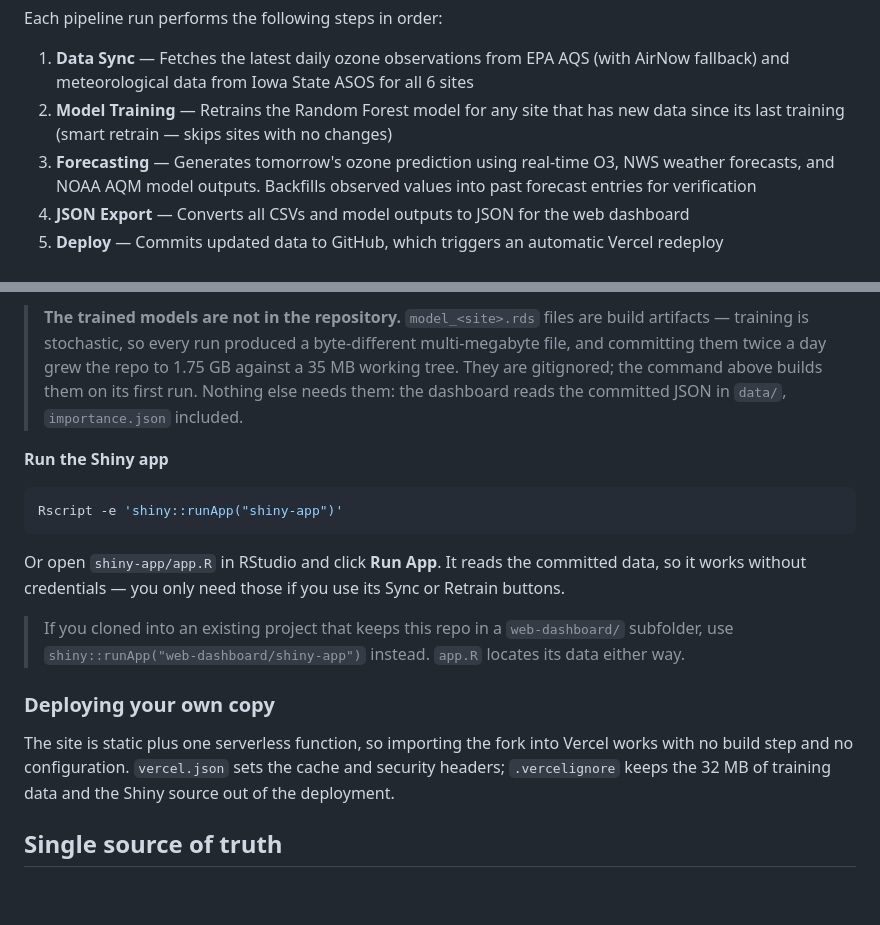
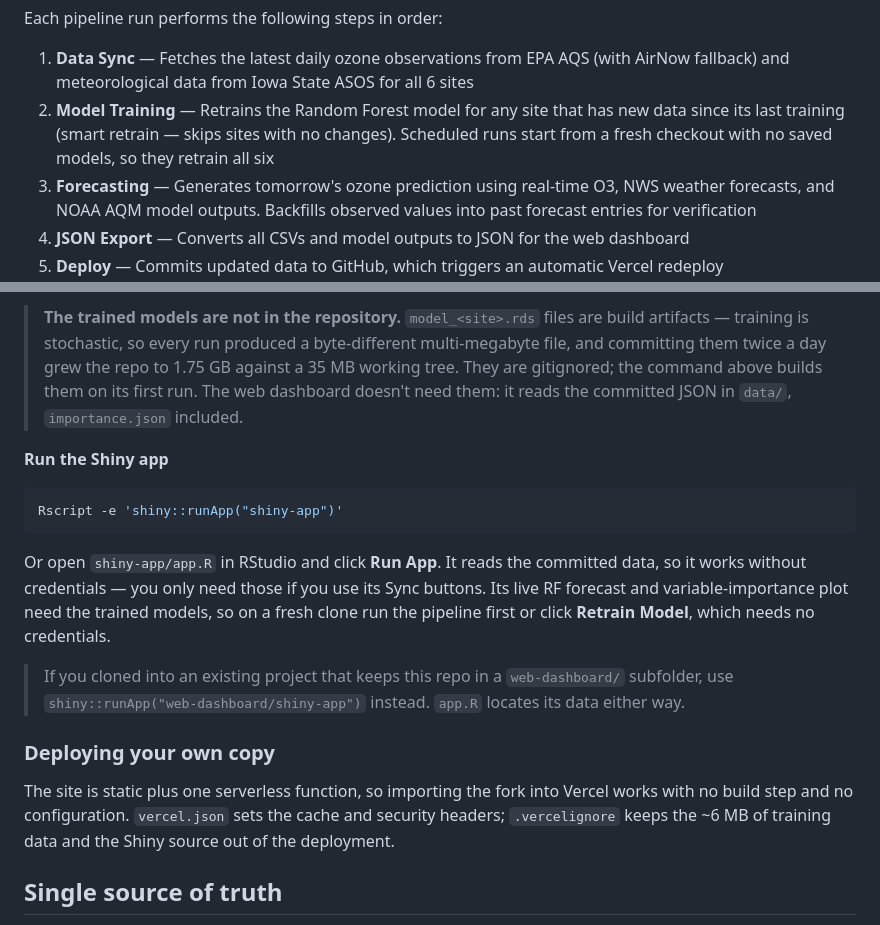
Before and after one commit to Cuevman81/ms-ozone-forecast, a Markdown page: README.md, 2 parts joined by grey strips. Rendered like a GitHub page; blank space fills up the shorter version.

Commit message:
README: scheduled runs retrain all six models; the Shiny app needs models, not keys, for Retrain
- Models are not committed, so a scheduled run starts with none and trains
  every site; the smart-retrain skip only applies where a model already exists.
- The Shiny app's Retrain needs no AQS credentials (only its sync buttons do),
  and its live RF forecast and importance plot need a trained model, so a
  fresh clone must run the pipeline or Retrain first. "Nothing else needs
  them" was true only of the web dashboard.
- .vercelignore now keeps ~6 MB out of the deploy, not 32 MB; the difference
  was the models, which left git on 2026-08-04.

Co-Authored-By: Claude Opus 5.5 <noreply@anthropic.com>

```diff
--- a/README.md
+++ b/README.md
@@ -69,7 +69,7 @@ check now uses the Central date, so a delay like that no longer makes it run.
 Each pipeline run performs the following steps in order:
 
 1. **Data Sync** — Fetches the latest daily ozone observations from EPA AQS (with AirNow fallback) and meteorological data from Iowa State ASOS for all 6 sites
-2. **Model Training** — Retrains the Random Forest model for any site that has new data since its last training (smart retrain — skips sites with no changes)
+2. **Model Training** — Retrains the Random Forest model for any site that has new data since its last training (smart retrain — skips sites with no changes). Scheduled runs start from a fresh checkout with no saved models, so they retrain all six
 3. **Forecasting** — Generates tomorrow's ozone prediction using real-time O3, NWS weather forecasts, and NOAA AQM model outputs. Backfills observed values into past forecast entries for verification
 4. **JSON Export** — Converts all CSVs and model outputs to JSON for the web dashboard
 5. **Deploy** — Commits updated data to GitHub, which triggers an automatic Vercel redeploy
@@ -215,7 +215,7 @@ deploy.
 > build artifacts — training is stochastic, so every run produced a byte-different
 > multi-megabyte file, and committing them twice a day grew the repo to 1.75 GB
 > against a 35 MB working tree. They are gitignored; the command above builds them
-> on its first run. Nothing else needs them: the dashboard reads the committed
+> on its first run. The web dashboard doesn't need them: it reads the committed
 > JSON in `data/`, `importance.json` included.
 
 **Run the Shiny app**
@@ -226,7 +226,9 @@ Rscript -e 'shiny::runApp("shiny-app")'
 
 Or open `shiny-app/app.R` in RStudio and click **Run App**. It reads the
 committed data, so it works without credentials — you only need those if you use
-its Sync or Retrain buttons.
+its Sync buttons. Its live RF forecast and variable-importance plot need the
+trained models, so on a fresh clone run the pipeline first or click **Retrain
+Model**, which needs no credentials.
 
 > If you cloned into an existing project that keeps this repo in a
 > `web-dashboard/` subfolder, use `shiny::runApp("web-dashboard/shiny-app")`
@@ -236,7 +238,7 @@ its Sync or Retrain buttons.
 
 The site is static plus one serverless function, so importing the fork into
 Vercel works with no build step and no configuration. `vercel.json` sets the
-cache and security headers; `.vercelignore` keeps the 32 MB of training data and
+cache and security headers; `.vercelignore` keeps the ~6 MB of training data and
 the Shiny source out of the deployment.
 
 ## Single source of truth
```
